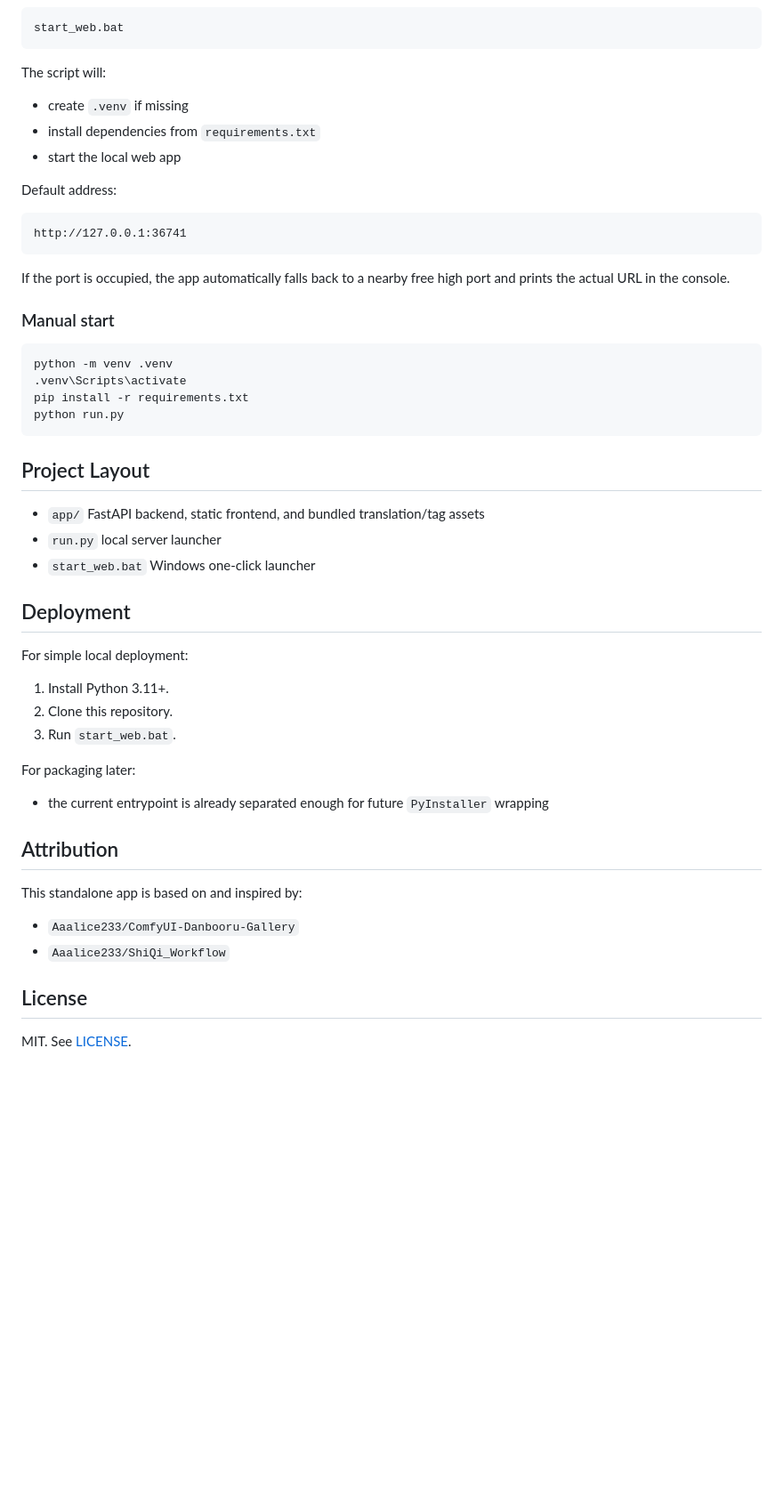
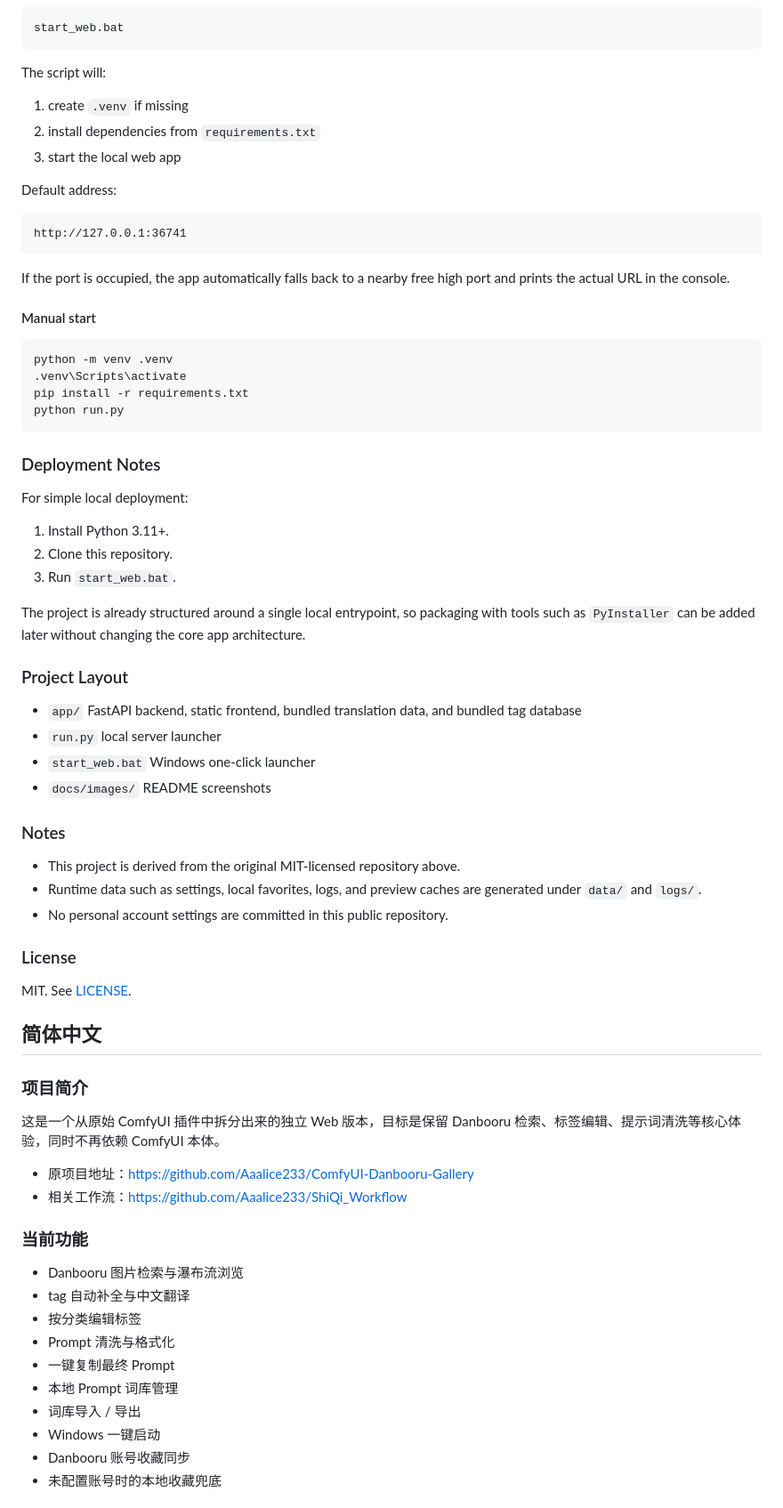
Before and after one commit to RAMU324E/danbooru-gallery-standalone-web, a Markdown page: README.md, the part around one of its changes. Shown at 89% size. GitHub-like rendering; blank space fills up the shorter version.

````diff
--- a/README.md
+++ b/README.md
@@ -28,9 +52,10 @@ start_web.bat
 ```
 
 The script will:
-- create `.venv` if missing
-- install dependencies from `requirements.txt`
-- start the local web app
+
+1. create `.venv` if missing
+2. install dependencies from `requirements.txt`
+3. start the local web app
 
 Default address:
 
@@ -40,7 +65,7 @@ http://127.0.0.1:36741
 
 If the port is occupied, the app automatically falls back to a nearby free high port and prints the actual URL in the console.
 
-### Manual start
+#### Manual start
 
 ```bash
 python -m venv .venv
@@ -49,13 +74,7 @@ pip install -r requirements.txt
 python run.py
 ```
 
-## Project Layout
-
-- `app/` FastAPI backend, static frontend, and bundled translation/tag assets
-- `run.py` local server launcher
-- `start_web.bat` Windows one-click launcher
-
-## Deployment
+### Deployment Notes
 
 For simple local deployment:
 
@@ -63,17 +82,48 @@ For simple local deployment:
 2. Clone this repository.
 3. Run `start_web.bat`.
 
-For packaging later:
+The project is already structured around a single local entrypoint, so packaging with tools such as `PyInstaller` can be added later without changing the core app architecture.
 
-- the current entrypoint is already separated enough for future `PyInstaller` wrapping
+### Project Layout
 
-## Attribution
+- `app/`
+  FastAPI backend, static frontend, bundled translation data, and bundled tag database
+- `run.py`
+  local server launcher
+- `start_web.bat`
+  Windows one-click launcher
+- `docs/images/`
+  README screenshots
 
-This standalone app is based on and inspired by:
+### Notes
 
-- `Aaalice233/ComfyUI-Danbooru-Gallery`
-- `Aaalice233/ShiQi_Workflow`
+- This project is derived from the original MIT-licensed repository above.
+- Runtime data such as settings, local favorites, logs, and preview caches are generated under `data/` and `logs/`.
+- No personal account settings are committed in this public repository.
 
-## License
+### License
 
 MIT. See [LICENSE](LICENSE).
+
+## 简体中文
+
+### 项目简介
+
+这是一个从原始 ComfyUI 插件中拆分出来的独立 Web 版本，目标是保留 Danbooru 检索、标签编辑、提示词清洗等核心体验，同时不再依赖 ComfyUI 本体。
+
+- 原项目地址：https://github.com/Aaalice233/ComfyUI-Danbooru-Gallery
+- 相关工作流：https://github.com/Aaalice233/ShiQi_Workflow
+
+### 当前功能
+
+- Danbooru 图片检索与瀑布流浏览
+- tag 自动补全与中文翻译
+- 按分类编辑标签
+- Prompt 清洗与格式化
+- 一键复制最终 Prompt
+- 本地 Prompt 词库管理
+- 词库导入 / 导出
+- Windows 一键启动
+- Danbooru 账号收藏同步
+- 未配置账号时的本地收藏兜底
+
````
Also changed, not shown: other parts of README.md (+113 -15 lines), docs/images/gallery-editor.png (added), 1 other file.
